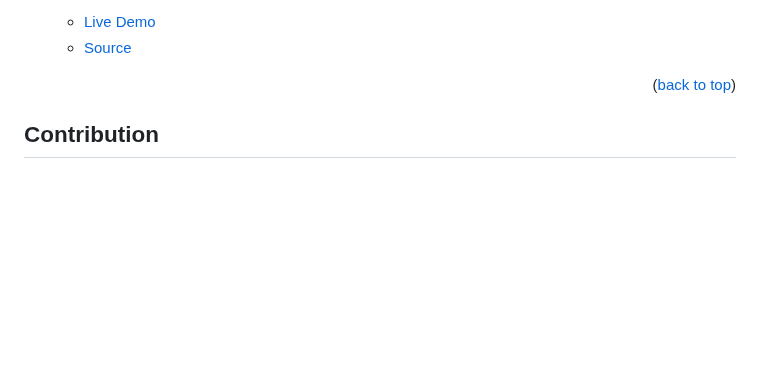
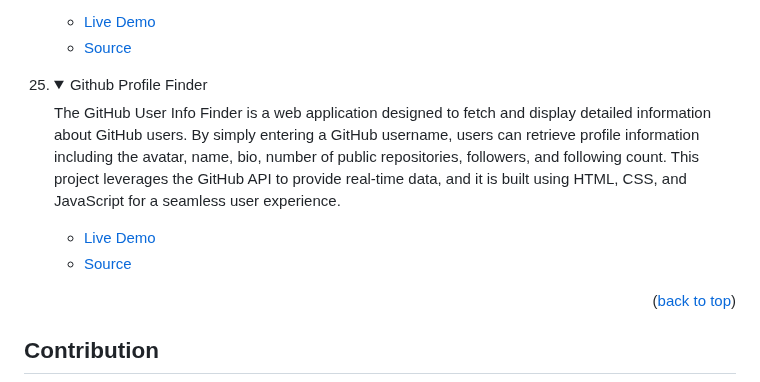
Before and after one commit to tajulafreen/50Projects-HTML-CSS-JavaScript, a Markdown page: README.md, the part around the change. Rendered like a GitHub page; folded sections open; blank space fills up the shorter version.

Commit message:
Update project

```diff
--- a/README.md
+++ b/README.md
@@ -309,6 +309,17 @@ In order to run this project you need:
 </details>
 </li>
 
+<li>
+<details>
+<summary>Github Profile Finder</summary>
+<p>The GitHub User Info Finder is a web application designed to fetch and display detailed information about GitHub users. By simply entering a GitHub username, users can retrieve profile information including the avatar, name, bio, number of public repositories, followers, and following count. This project leverages the GitHub API to provide real-time data, and it is built using HTML, CSS, and JavaScript for a seamless user experience.</p>
+<ul>
+<li><a href="https://tajulafreen.github.io/50Projects-HTML-CSS-JavaScript/Source-Code/GithubProfileFinder/">Live Demo</a></li>
+<li><a href="https://github.com/tajulafreen/50Projects-HTML-CSS-JavaScript/tree/main/Source-Code/GithubProfileFinder">Source</a></li>
+</ul>
+</details>
+</li>
+
 </ol>
 
 <p align="right">(<a href="#readme-top">back to top</a>)</p>
```
